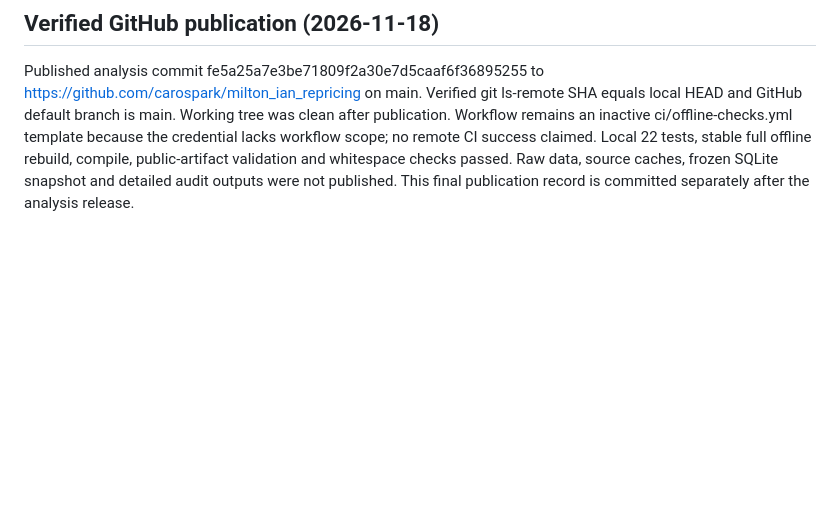
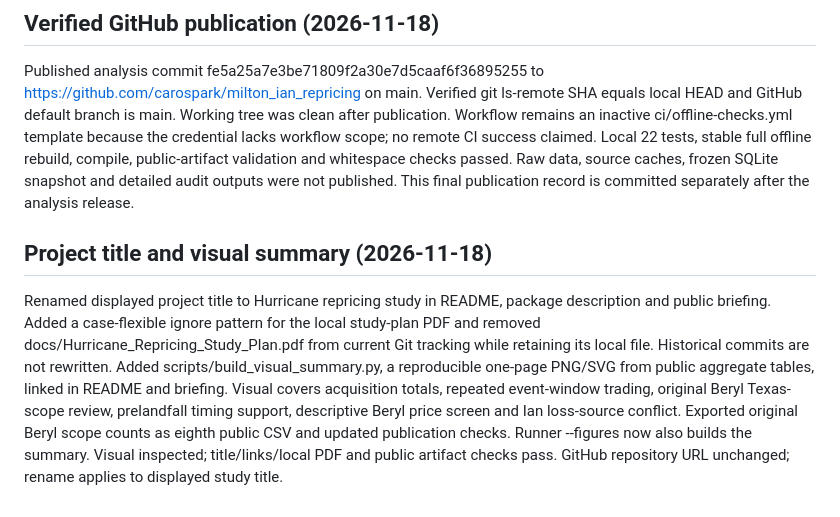
Before and after one commit to carospark/milton_ian_repricing, a Markdown page: HANDOFF.md, the part around the change. Rendered like a GitHub page; blank space fills up the shorter version.

```diff
--- a/HANDOFF.md
+++ b/HANDOFF.md
@@ -147,3 +147,8 @@ Initial push was rejected by GitHub because the OAuth credential lacks workflow
 ## Verified GitHub publication (2026-11-18)
 
 Published analysis commit fe5a25a7e3be71809f2a30e7d5caaf6f36895255 to https://github.com/carospark/milton_ian_repricing on main. Verified git ls-remote SHA equals local HEAD and GitHub default branch is main. Working tree was clean after publication. Workflow remains an inactive ci/offline-checks.yml template because the credential lacks workflow scope; no remote CI success claimed. Local 22 tests, stable full offline rebuild, compile, public-artifact validation and whitespace checks passed. Raw data, source caches, frozen SQLite snapshot and detailed audit outputs were not published. This final publication record is committed separately after the analysis release.
+
+
+## Project title and visual summary (2026-11-18)
+
+Renamed displayed project title to Hurricane repricing study in README, package description and public briefing. Added a case-flexible ignore pattern for the local study-plan PDF and removed docs/Hurricane_Repricing_Study_Plan.pdf from current Git tracking while retaining its local file. Historical commits are not rewritten. Added scripts/build_visual_summary.py, a reproducible one-page PNG/SVG from public aggregate tables, linked in README and briefing. Visual covers acquisition totals, repeated event-window trading, original Beryl Texas-scope review, prelandfall timing support, descriptive Beryl price screen and Ian loss-source conflict. Exported original Beryl scope counts as eighth public CSV and updated publication checks. Runner --figures now also builds the summary. Visual inspected; title/links/local PDF and public artifact checks pass. GitHub repository URL unchanged; rename applies to displayed study title.
```
Also changed, not shown: README.md (+5 -3 lines), figures/hurricane_repricing_summary.png (added), 11 other files.
